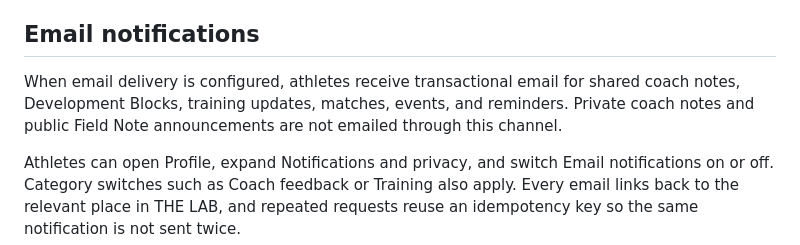
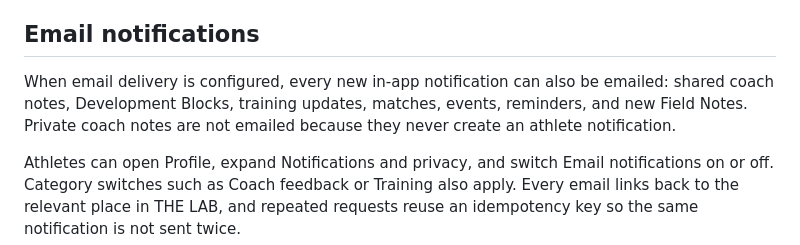
Before and after one commit to TP4L/the-lab, a Markdown page: companion/docs/APP-MANUAL.md, the part around the change. Rendered like a GitHub page.

Commit message:
Email every athlete notification

```diff
--- a/companion/docs/APP-MANUAL.md
+++ b/companion/docs/APP-MANUAL.md
@@ -70,7 +70,7 @@ Never recreate the Development Block after a delivery error. Use Retry website d
 
 ## Email notifications
 
-When email delivery is configured, athletes receive transactional email for shared coach notes, Development Blocks, training updates, matches, events, and reminders. Private coach notes and public Field Note announcements are not emailed through this channel.
+When email delivery is configured, every new in-app notification can also be emailed: shared coach notes, Development Blocks, training updates, matches, events, reminders, and new Field Notes. Private coach notes are not emailed because they never create an athlete notification.
 
 Athletes can open Profile, expand Notifications and privacy, and switch Email notifications on or off. Category switches such as Coach feedback or Training also apply. Every email links back to the relevant place in THE LAB, and repeated requests reuse an idempotency key so the same notification is not sent twice.
 
```
